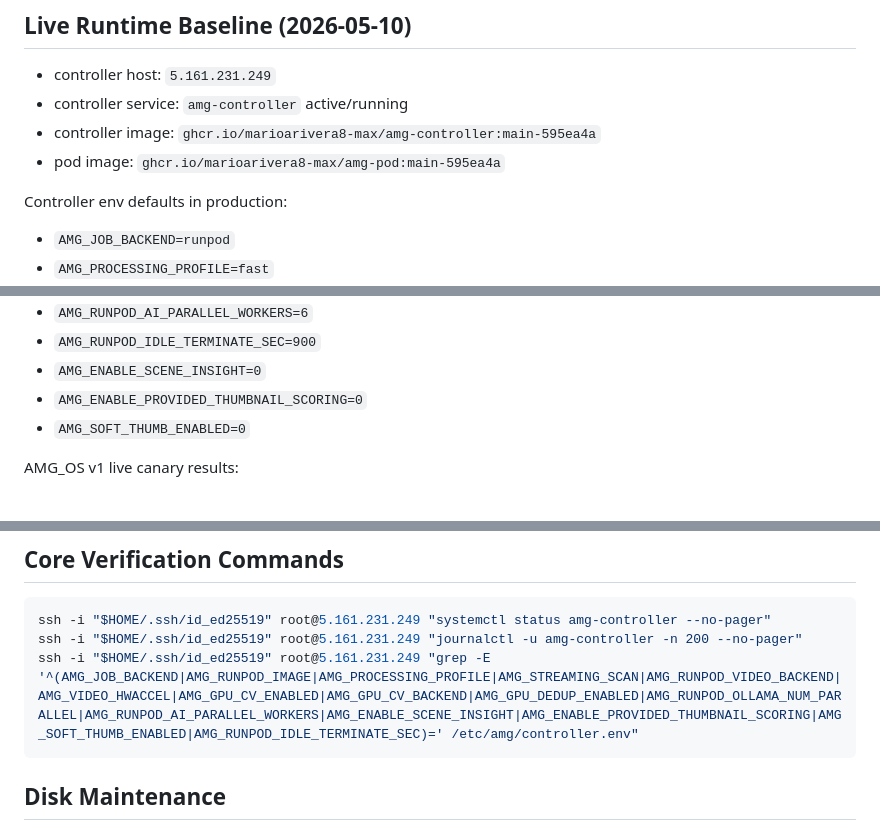
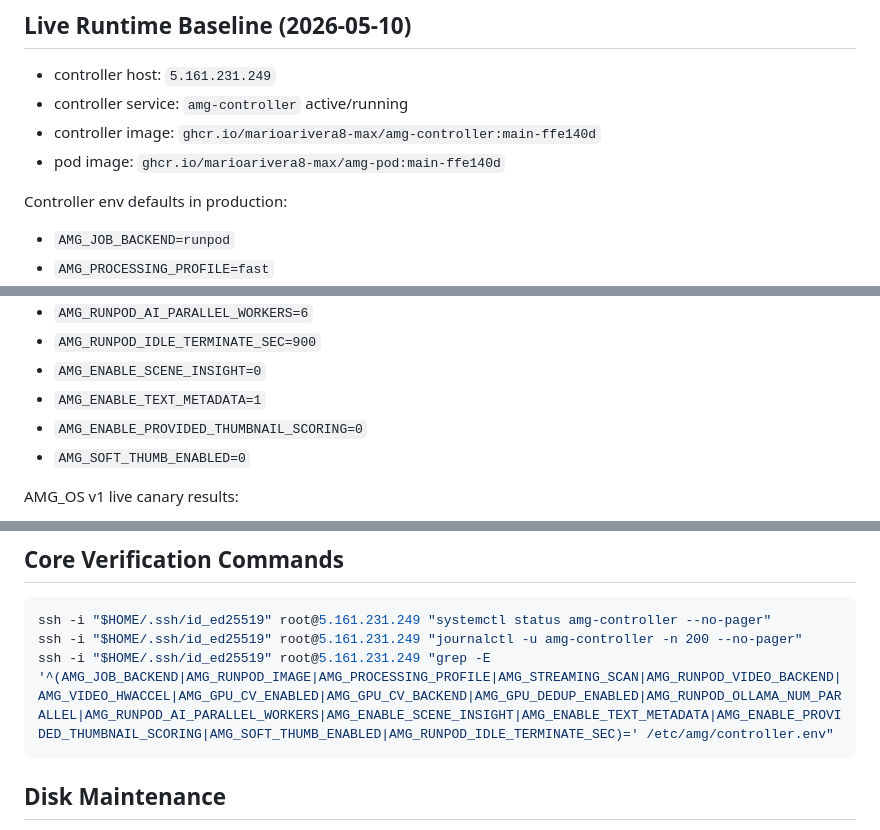
Before and after one commit to marioarivera8-max/AMG-OS, a Markdown page: docs/cloud_edition_runbook.md, 3 parts joined by grey strips. Drawn GitHub-style.

````diff
--- a/docs/cloud_edition_runbook.md
+++ b/docs/cloud_edition_runbook.md
@@ -15,8 +15,8 @@ Browser (https://amg.exoticplug.app)
 
 - controller host: `5.161.231.249`
 - controller service: `amg-controller` active/running
-- controller image: `ghcr.io/marioarivera8-max/amg-controller:main-595ea4a`
-- pod image: `ghcr.io/marioarivera8-max/amg-pod:main-595ea4a`
+- controller image: `ghcr.io/marioarivera8-max/amg-controller:main-ffe140d`
+- pod image: `ghcr.io/marioarivera8-max/amg-pod:main-ffe140d`
 
 Controller env defaults in production:
 
@@ -32,6 +32,7 @@ Controller env defaults in production:
 - `AMG_RUNPOD_AI_PARALLEL_WORKERS=6`
 - `AMG_RUNPOD_IDLE_TERMINATE_SEC=900`
 - `AMG_ENABLE_SCENE_INSIGHT=0`
+- `AMG_ENABLE_TEXT_METADATA=1`
 - `AMG_ENABLE_PROVIDED_THUMBNAIL_SCORING=0`
 - `AMG_SOFT_THUMB_ENABLED=0`
 
@@ -58,7 +59,7 @@ AMG_OS v1 live canary results:
 ```bash
 ssh -i "$HOME/.ssh/id_ed25519" root@5.161.231.249 "systemctl status amg-controller --no-pager"
 ssh -i "$HOME/.ssh/id_ed25519" root@5.161.231.249 "journalctl -u amg-controller -n 200 --no-pager"
-ssh -i "$HOME/.ssh/id_ed25519" root@5.161.231.249 "grep -E '^(AMG_JOB_BACKEND|AMG_RUNPOD_IMAGE|AMG_PROCESSING_PROFILE|AMG_STREAMING_SCAN|AMG_RUNPOD_VIDEO_BACKEND|AMG_VIDEO_HWACCEL|AMG_GPU_CV_ENABLED|AMG_GPU_CV_BACKEND|AMG_GPU_DEDUP_ENABLED|AMG_RUNPOD_OLLAMA_NUM_PARALLEL|AMG_RUNPOD_AI_PARALLEL_WORKERS|AMG_ENABLE_SCENE_INSIGHT|AMG_ENABLE_PROVIDED_THUMBNAIL_SCORING|AMG_SOFT_THUMB_ENABLED|AMG_RUNPOD_IDLE_TERMINATE_SEC)=' /etc/amg/controller.env"
+ssh -i "$HOME/.ssh/id_ed25519" root@5.161.231.249 "grep -E '^(AMG_JOB_BACKEND|AMG_RUNPOD_IMAGE|AMG_PROCESSING_PROFILE|AMG_STREAMING_SCAN|AMG_RUNPOD_VIDEO_BACKEND|AMG_VIDEO_HWACCEL|AMG_GPU_CV_ENABLED|AMG_GPU_CV_BACKEND|AMG_GPU_DEDUP_ENABLED|AMG_RUNPOD_OLLAMA_NUM_PARALLEL|AMG_RUNPOD_AI_PARALLEL_WORKERS|AMG_ENABLE_SCENE_INSIGHT|AMG_ENABLE_TEXT_METADATA|AMG_ENABLE_PROVIDED_THUMBNAIL_SCORING|AMG_SOFT_THUMB_ENABLED|AMG_RUNPOD_IDLE_TERMINATE_SEC)=' /etc/amg/controller.env"
 ```
 
 ## Disk Maintenance
````
Also changed, not shown: AGENT_CONTEXT_CURRENT.md (+15 -4 lines).
